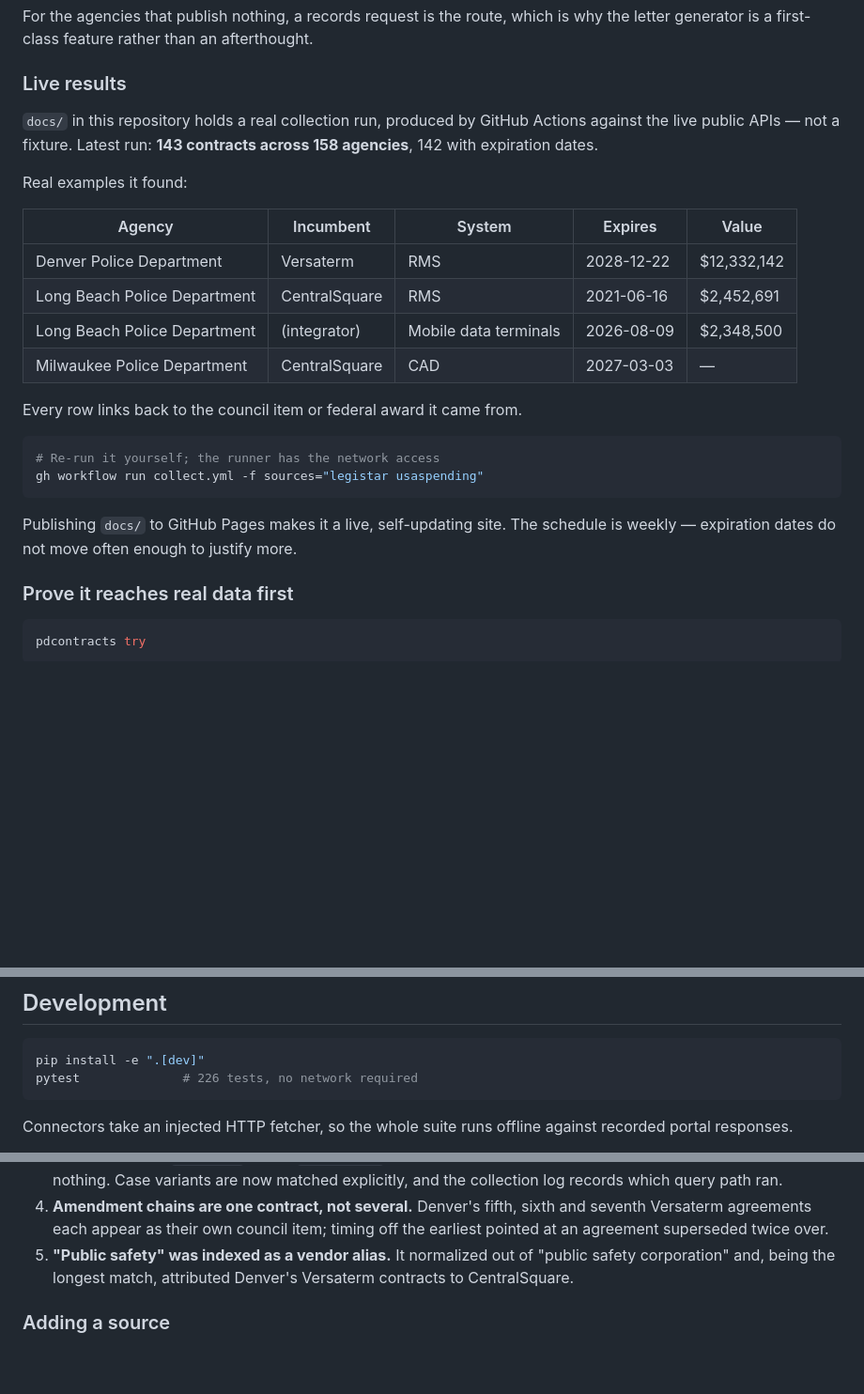
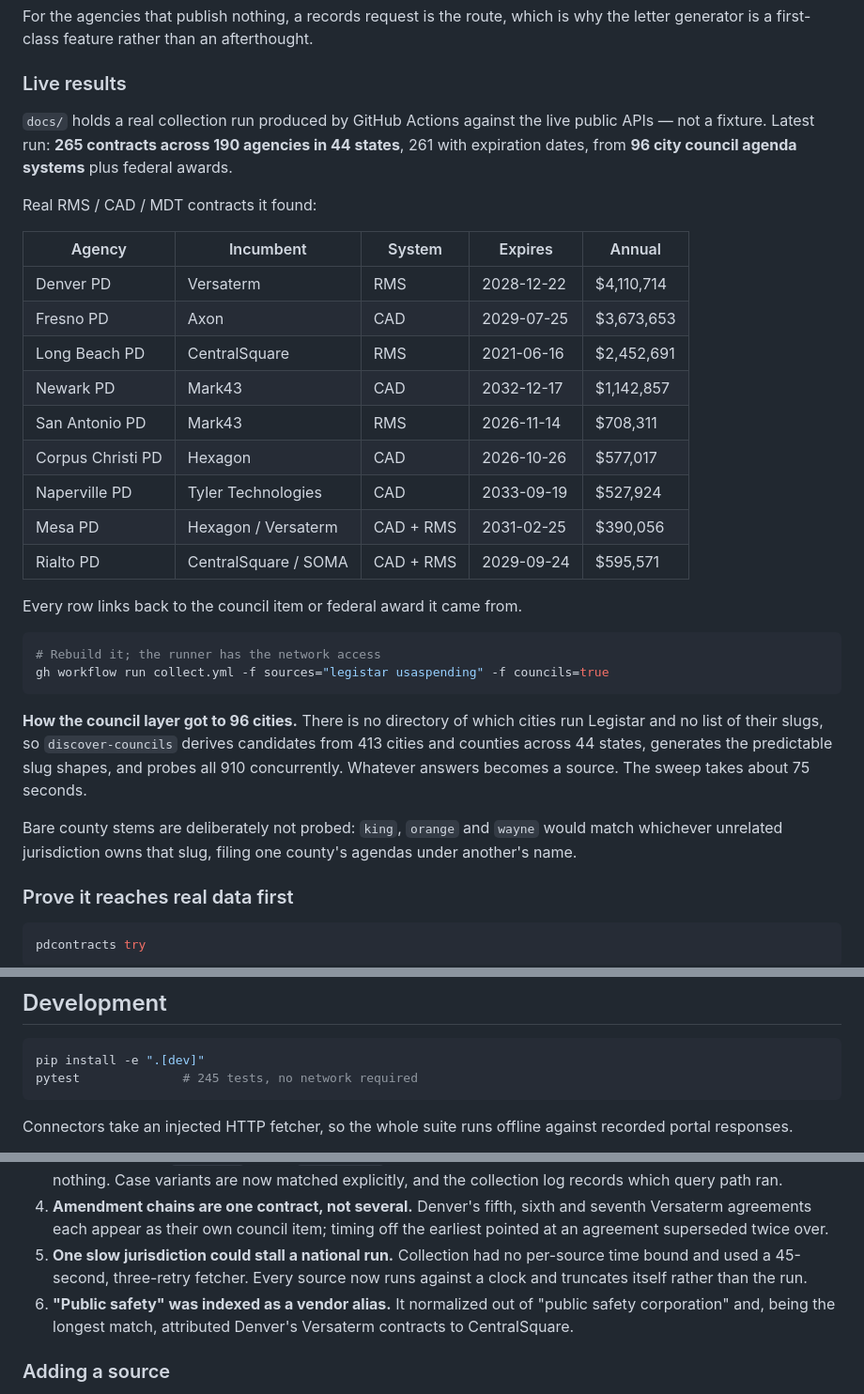
Before and after one commit to AI-Zick/Contract-Expiration-Finder, a Markdown page: README.md, 3 parts joined by grey strips. Shown at 94% size. Rendered like a GitHub page; blank space fills up the shorter version.

Commit message:
Document the national run
265 contracts across 190 agencies in 44 states, from 96 council agenda systems
discovered live plus federal awards.

Co-Authored-By: Claude Opus 5 <noreply@anthropic.com>
Claude-Session: https://claude.ai/code/session_01QveLNR3maR4CbNDFzGugUc

````diff
--- a/README.md
+++ b/README.md
@@ -52,28 +52,41 @@ why the letter generator is a first-class feature rather than an afterthought.
 
 ### Live results
 
-`docs/` in this repository holds a real collection run, produced by GitHub
-Actions against the live public APIs — not a fixture. Latest run: **143
-contracts across 158 agencies**, 142 with expiration dates.
+`docs/` holds a real collection run produced by GitHub Actions against the live
+public APIs — not a fixture. Latest run: **265 contracts across 190 agencies in
+44 states**, 261 with expiration dates, from **96 city council agenda systems**
+plus federal awards.
 
-Real examples it found:
+Real RMS / CAD / MDT contracts it found:
 
-| Agency | Incumbent | System | Expires | Value |
+| Agency | Incumbent | System | Expires | Annual |
 |---|---|---|---|---|
-| Denver Police Department | Versaterm | RMS | 2028-12-22 | $12,332,142 |
-| Long Beach Police Department | CentralSquare | RMS | 2021-06-16 | $2,452,691 |
-| Long Beach Police Department | (integrator) | Mobile data terminals | 2026-08-09 | $2,348,500 |
-| Milwaukee Police Department | CentralSquare | CAD | 2027-03-03 | — |
+| Denver PD | Versaterm | RMS | 2028-12-22 | $4,110,714 |
+| Fresno PD | Axon | CAD | 2029-07-25 | $3,673,653 |
+| Long Beach PD | CentralSquare | RMS | 2021-06-16 | $2,452,691 |
+| Newark PD | Mark43 | CAD | 2032-12-17 | $1,142,857 |
+| San Antonio PD | Mark43 | RMS | 2026-11-14 | $708,311 |
+| Corpus Christi PD | Hexagon | CAD | 2026-10-26 | $577,017 |
+| Naperville PD | Tyler Technologies | CAD | 2033-09-19 | $527,924 |
+| Mesa PD | Hexagon / Versaterm | CAD + RMS | 2031-02-25 | $390,056 |
+| Rialto PD | CentralSquare / SOMA | CAD + RMS | 2029-09-24 | $595,571 |
 
 Every row links back to the council item or federal award it came from.
 
 ```bash
-# Re-run it yourself; the runner has the network access
-gh workflow run collect.yml -f sources="legistar usaspending"
+# Rebuild it; the runner has the network access
+gh workflow run collect.yml -f sources="legistar usaspending" -f councils=true
 ```
 
-Publishing `docs/` to GitHub Pages makes it a live, self-updating site. The
-schedule is weekly — expiration dates do not move often enough to justify more.
+**How the council layer got to 96 cities.** There is no directory of which
+cities run Legistar and no list of their slugs, so `discover-councils` derives
+candidates from 413 cities and counties across 44 states, generates the
+predictable slug shapes, and probes all 910 concurrently. Whatever answers
+becomes a source. The sweep takes about 75 seconds.
+
+Bare county stems are deliberately not probed: `king`, `orange` and `wayne`
+would match whichever unrelated jurisdiction owns that slug, filing one
+county's agendas under another's name.
 
 ### Prove it reaches real data first
 
@@ -387,7 +400,7 @@ Motorola radio contract is infrastructure rather than a software deal.
 
 ```bash
 pip install -e ".[dev]"
-pytest              # 226 tests, no network required
+pytest              # 245 tests, no network required
 ```
 
 Connectors take an injected HTTP fetcher, so the whole suite runs offline
@@ -419,7 +432,10 @@ Running against real records found five defects that no fixture would have:
 4. **Amendment chains are one contract, not several.** Denver's fifth, sixth
    and seventh Versaterm agreements each appear as their own council item;
    timing off the earliest pointed at an agreement superseded twice over.
-5. **"Public safety" was indexed as a vendor alias.** It normalized out of
+5. **One slow jurisdiction could stall a national run.** Collection had no
+   per-source time bound and used a 45-second, three-retry fetcher. Every
+   source now runs against a clock and truncates itself rather than the run.
+6. **"Public safety" was indexed as a vendor alias.** It normalized out of
    "public safety corporation" and, being the longest match, attributed
    Denver's Versaterm contracts to CentralSquare.
 
````
